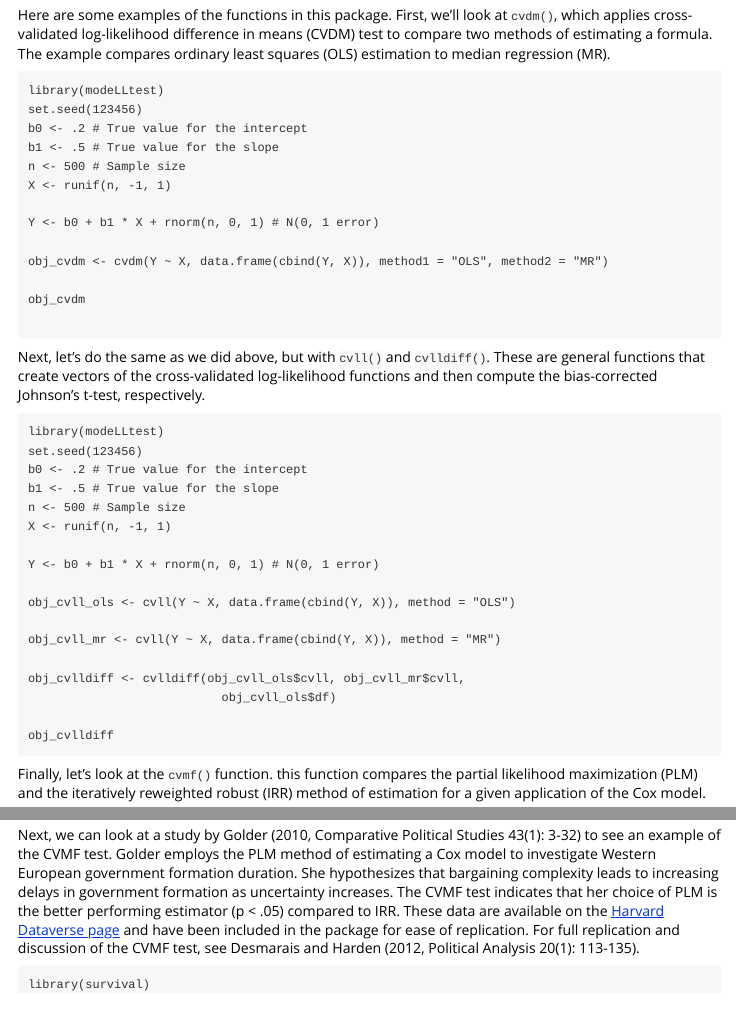
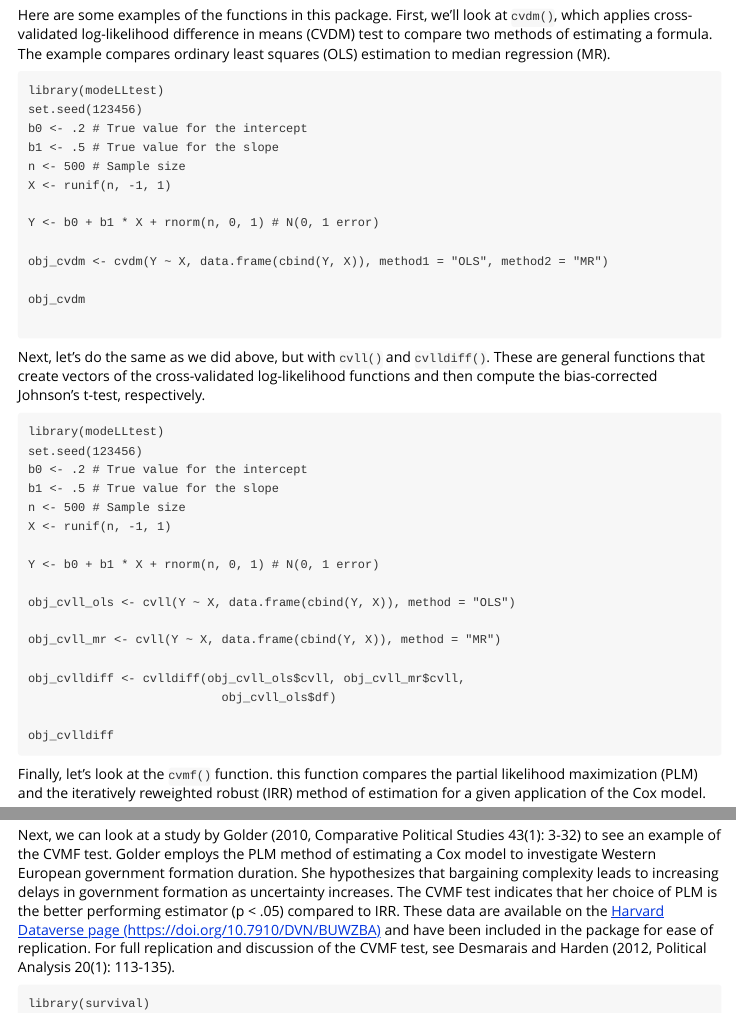
Before and after one commit to ShanaScogin/modeLLtest, an R Markdown document (vignettes/getting_started.Rmd): the page in a window 1100 px wide, from 960 px down, and a second part further down, joined at a grey line. Rendered offline with R 4.5, knitr and Pandoc, with nearby package versions; the code chunks are not run, so their results and figures are left out.

Commit message:
Updated documentation

````diff
--- a/vignettes/getting_started.Rmd
+++ b/vignettes/getting_started.Rmd
@@ -134,7 +134,7 @@ model_1999 <- rlm(percent_regvote1999 ~ landless_gap +
 model_1999
 ```
 
-Next, we can look at a study by Golder (2010, Comparative Political Studies 43(1): 3-32) to see an example of the CVMF test. Golder employs the PLM method of estimating a Cox model to investigate Western European government formation duration. She hypothesizes that bargaining complexity leads to increasing delays in government formation as uncertainty increases. The CVMF test indicates that her choice of PLM is the better performing estimator (p < .05) compared to IRR. These data are available on the [Harvard Dataverse page](https://doi.org/10.7910/DVN/BUWZBA) and have been included in the package for ease of replication. For full replication and discussion of the CVMF test, see Desmarais and Harden (2012, Political Analysis 20(1): 113-135).
+Next, we can look at a study by Golder (2010, Comparative Political Studies 43(1): 3-32) to see an example of the CVMF test. Golder employs the PLM method of estimating a Cox model to investigate Western European government formation duration. She hypothesizes that bargaining complexity leads to increasing delays in government formation as uncertainty increases. The CVMF test indicates that her choice of PLM is the better performing estimator (p < .05) compared to IRR. These data are available on the [Harvard Dataverse page (https://doi.org/10.7910/DVN/BUWZBA)](https://doi.org/10.7910/DVN/BUWZBA) and have been included in the package for ease of replication. For full replication and discussion of the CVMF test, see Desmarais and Harden (2012, Political Analysis 20(1): 113-135).
 
 ```
 library(survival)
````
Also changed, not shown: R/cvdm.R (+7 -1 lines), R/cvll.R (+2 -0 lines), R/cvlldiff.R (+3 -1 lines), README.md, 3 other files.
